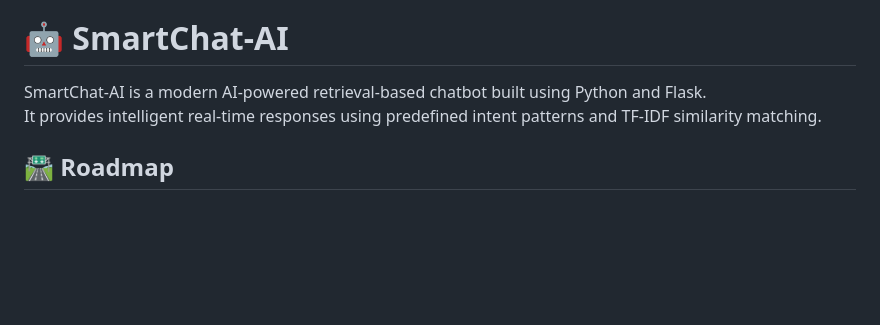
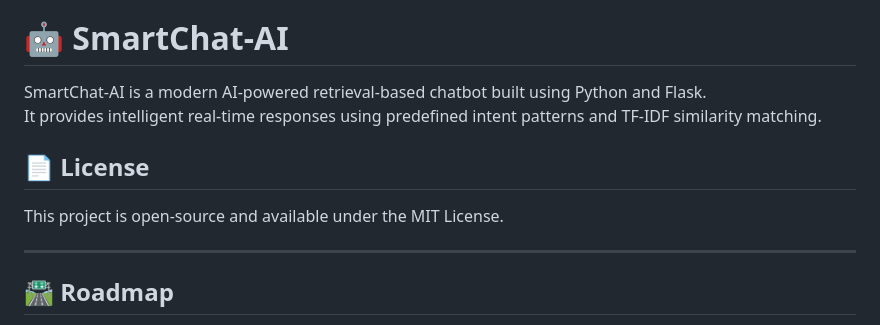
Before and after one commit to rohitpawar-tech/QuickAssist-AI, a Markdown page: README.md, the part around the change. Rendered like a GitHub page; blank space fills up the shorter version.

```diff
--- a/README.md
+++ b/README.md
@@ -5,6 +5,12 @@ AI-powered retrieval-based chatbot built with Python and Flask, featuring modern
 
 SmartChat-AI is a modern AI-powered retrieval-based chatbot built using Python and Flask.
 It provides intelligent real-time responses using predefined intent patterns and TF-IDF similarity matching.
+## 📄 License
+
+This project is open-source and available under the MIT License.
+
+---
+
 ## 🛣 Roadmap
 
 - v1.0: Basic Retrieval Chatbot
```
